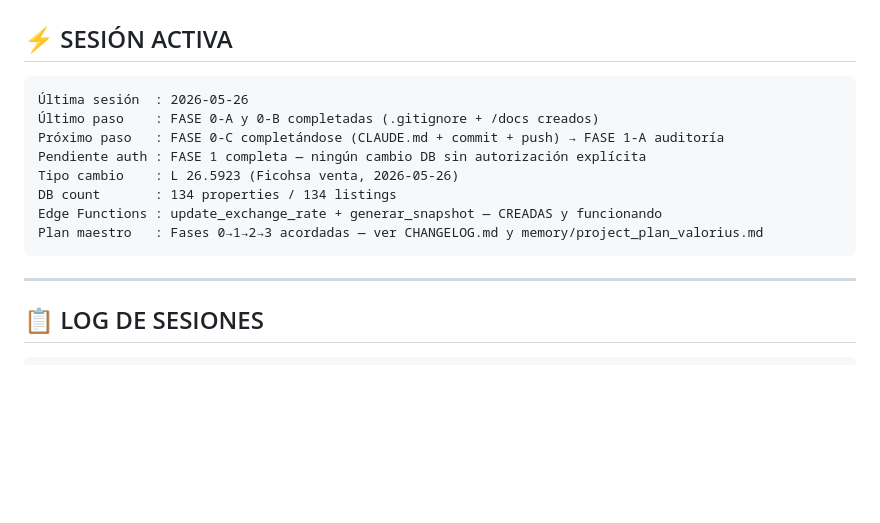
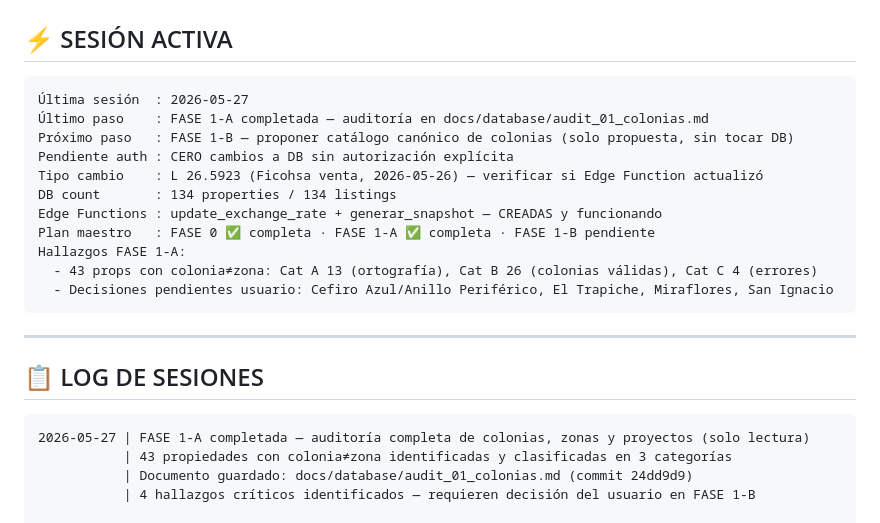
Before and after one commit to angelojr182/Valorius, a Markdown page: CLAUDE.md, the part around the change. Rendered like a GitHub page; blank space fills up the shorter version.

````diff
--- a/CLAUDE.md
+++ b/CLAUDE.md
@@ -11,20 +11,28 @@
 
 ## ⚡ SESIÓN ACTIVA
 ```
-Última sesión  : 2026-05-26
-Último paso    : FASE 0-A y 0-B completadas (.gitignore + /docs creados)
-Próximo paso   : FASE 0-C completándose (CLAUDE.md + commit + push) → FASE 1-A auditoría
-Pendiente auth : FASE 1 completa — ningún cambio DB sin autorización explícita
-Tipo cambio    : L 26.5923 (Ficohsa venta, 2026-05-26)
+Última sesión  : 2026-05-27
+Último paso    : FASE 1-A completada — auditoría en docs/database/audit_01_colonias.md
+Próximo paso   : FASE 1-B — proponer catálogo canónico de colonias (solo propuesta, sin tocar DB)
+Pendiente auth : CERO cambios a DB sin autorización explícita
+Tipo cambio    : L 26.5923 (Ficohsa venta, 2026-05-26) — verificar si Edge Function actualizó
 DB count       : 134 properties / 134 listings
 Edge Functions : update_exchange_rate + generar_snapshot — CREADAS y funcionando
-Plan maestro   : Fases 0→1→2→3 acordadas — ver CHANGELOG.md y memory/project_plan_valorius.md
+Plan maestro   : FASE 0 ✅ completa · FASE 1-A ✅ completa · FASE 1-B pendiente
+Hallazgos FASE 1-A:
+  - 43 props con colonia≠zona: Cat A 13 (ortografía), Cat B 26 (colonias válidas), Cat C 4 (errores)
+  - Decisiones pendientes usuario: Cefiro Azul/Anillo Periférico, El Trapiche, Miraflores, San Ignacio
 ```
 
 ---
 
 ## 📋 LOG DE SESIONES
 ```
+2026-05-27 | FASE 1-A completada — auditoría completa de colonias, zonas y proyectos (solo lectura)
+           | 43 propiedades con colonia≠zona identificadas y clasificadas en 3 categorías
+           | Documento guardado: docs/database/audit_01_colonias.md (commit 24dd9d9)
+           | 4 hallazgos críticos identificados — requieren decisión del usuario en FASE 1-B
+
 2026-05-26 | Plan maestro Fases 0-3 acordado con el usuario
            | Jerarquía geográfica confirmada: Zona → Colonia → Proyecto
            | dim_subzona: DEPRECATED (no eliminar, no usar en nuevas inserciones)
````
Also changed, not shown: docs/changelog/CHANGELOG.md (+24 -0 lines).
